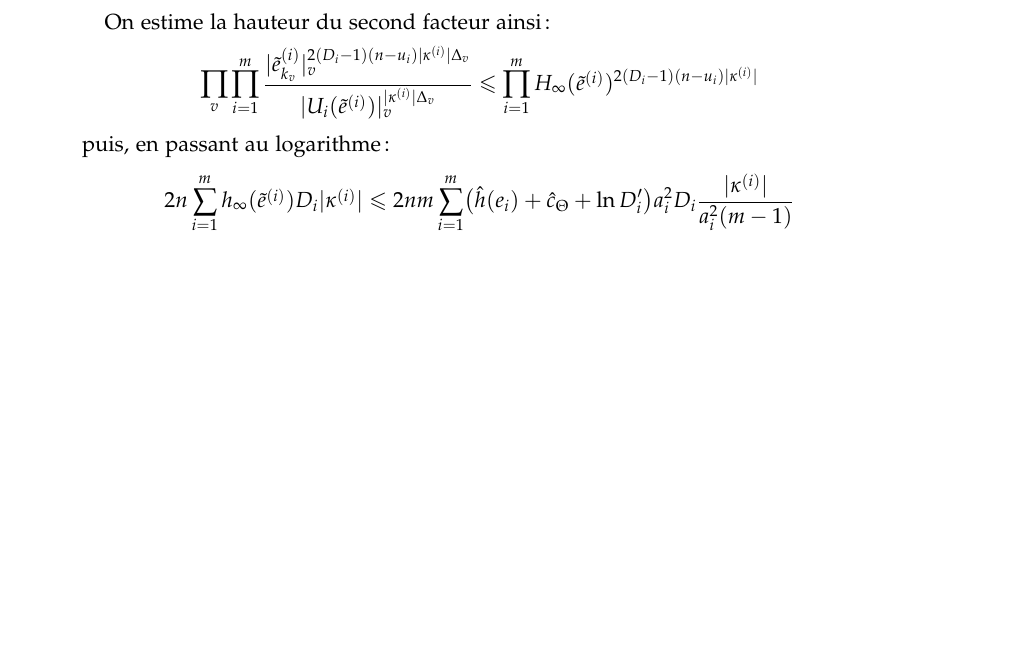
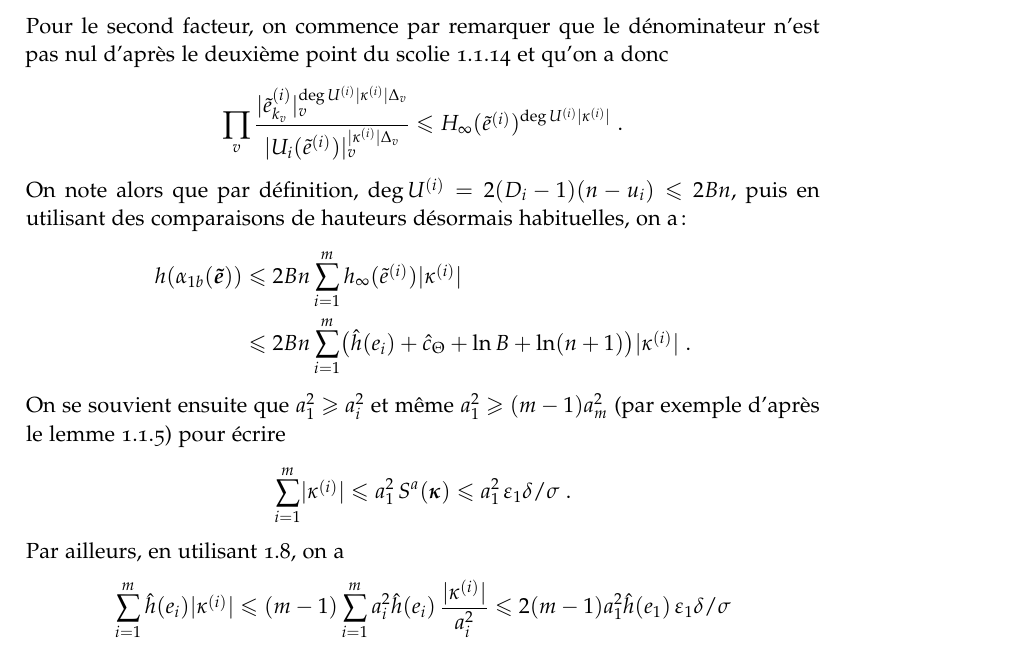
Before and after one commit to mpg/thesis, a LaTeX document (main.tex, which reads c-vojta.tex): part of page 34 of 35 before the commit and part of page 33 of 36 after it, cut at the place of the change, the shorter picture padded with empty space. Compiled offline with pdfLaTeX; a LaTeX package or settings file that is missing is left out.

Commit message:
Estimation de \ratfh{1a} bien propre.

```diff
--- a/c-vojta.tex
+++ b/c-vojta.tex
@@ -2809,4 +2809,50 @@ fonction en deux facteurs :
     }
   }_{\textstyle \ratfv{1b}}
 \end{equation}
-
+Pour le second facteur, on commence par remarquer que le dénominateur n'est
+pas nul d'après le deuxième point du scolie~\ref{s:part-cases} et qu'on a donc
+\begin{equation}
+  \prod_\place
+  \frac{
+    \av{ \cexa*[\indv] }^{ \deg \pden* \lgr{\dermp*} \degv }
+  }{
+    \av{ \pden_\fct(\cexa*) }^{ \lgr{\dermp*} \degv }
+  }
+  \le
+  \hautm[\infty]{ \cexa* }^{ \deg \pden* \lgr{\dermp*} }
+  \pmm.
+\end{equation}
+On note alors que par définition, \( \deg \pden* = 2 (\vdeg*-1) (\dimp-\vdim*)
+  \le 2B\dimp \), puis en utilisant des comparaisons de hauteurs désormais
+habituelles, on a :
+\begin{align}
+  \ratfh{1b}
+  & \le
+  2B\dimp \sum\fctrange
+  \hautl[\infty]{ \cexa* } \lgr{\dermp*}
+  \\ & \le
+  2B\dimp \sum\fctrange
+  \bigl( \hautn{ \ex* } + \htcmp + \ln B + \ln(\dimp+1) \bigr)
+  \lgr{\dermp*}
+  \pmm.
+\end{align}
+On se souvient ensuite que \( \wts[1] \ge \wts* \) et même \( \wts[1] \ge
+  (\puiss-1) \wts[\puiss] \) (par exemple d'après le lemme~\ref{l:sum-wt*})
+pour écrire
+\begin{equation}
+  \sum\fctrange \lgr{\dermp*}
+  \le
+  \wts[1] \, \wtsum(\dermp)
+  \le
+  \wts[1] \, \epsi \delta / \sigma
+  \pmm.
+\end{equation}
+Par ailleurs, en utilisant~\ref{e:wt-ratio}, on a
+\begin{equation}
+  \sum\fctrange \hautn{ \ex* } \lgr{\dermp*}
+  \le
+  (\puiss-1) \sum\fctrange
+  \wts* \hautn{ \ex* } \, \frac{ \lgr{\dermp*} }{ \wts* }
+  \le
+  2 (\puiss-1) \wts[1] \hautn{ \ex[1] } \, \epsi \delta / \sigma
+\end{equation}
@@ -2840,30 +2915,3 @@ fonction en deux facteurs :
 %   \end{align}
 %   où la dernière ligne découle comme d'habitude du fait~\ref{f:comp-h-hn}.
 % \end{proof}
-
-On estime la hauteur du second facteur ainsi :
-\begin{equation}
-  \prod_\place
-  \prod\fctrange
-  \frac{
-    \av{ \cexa*[\indv] }^{ 2 (\vdeg*-1) (\dimp-\vdim*) \lgr{\dermp*} \degv }
-  }{
-    \av{ \pden_\fct(\cexa*) }^{ \lgr{\dermp*} \degv }
-  }
-  \le
-  \prod\fctrange
-  \hautm[\infty]{ \cexa* }^{ 2 (\vdeg*-1) (\dimp-\vdim*) \lgr{\dermp*} }
-\end{equation}
-puis, en passant au logarithme :
-\begin{align}
-  2 \dimp \sum\fctrange
-  \hautl[\infty]{ \cexa* } \vdeg* \lgr{\dermp*}
-  & \le
-  2 \dimp \puiss \sum\fctrange
-  \bigl( \hautn{ \ex* } + \htcmp + \ln \vdegp* \bigr)
-  \wts* \vdeg* \frac{ \lgr{\dermp*} }{ \wts* (\puiss*) }
-  \\ & \le \label{e:der4a}
-  \delta \wts[1] \cdot 2 \dimp \puiss B \, \frac{\epsi}{\sigma} \bigl(
-    \hautn{ \ex[1] } + \htcmp + \ln B
-  \bigr)
-\end{align}
```
Also changed, not shown: c-vojta.tex (53 more changed lines).
